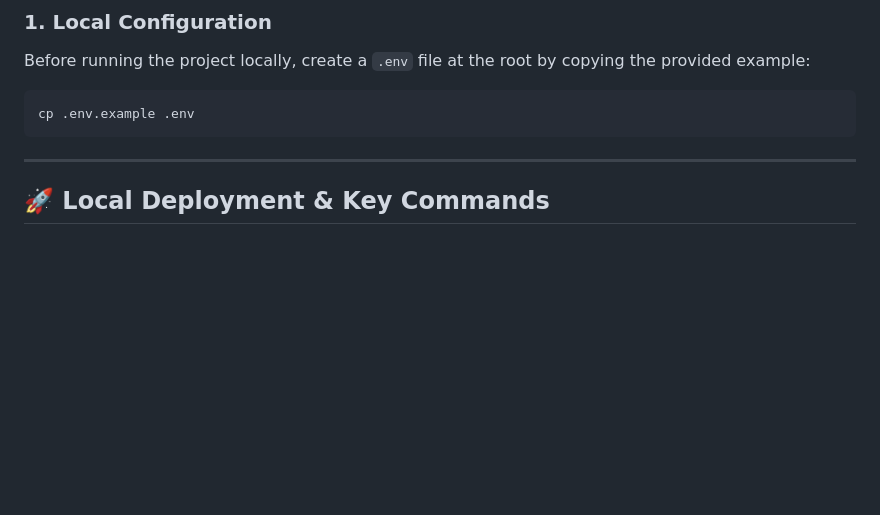
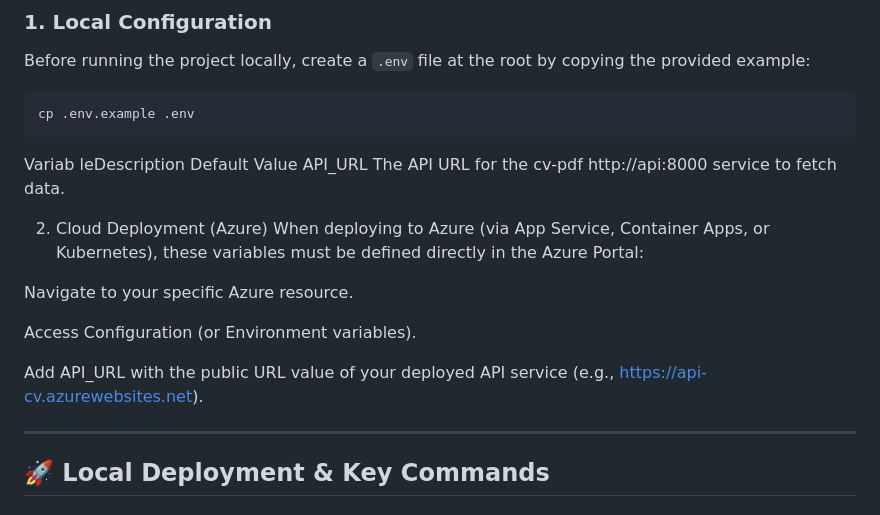
Before and after one commit to jaims-31/cloud-native-cv, a Markdown page: README.md, the part around the change. Drawn GitHub-style; blank space fills up the shorter version.

Commit message:
Update README with API_URL variable details
Added API_URL variable description for cloud deployment.

````diff
--- a/README.md
+++ b/README.md
@@ -77,6 +77,20 @@ Before running the project locally, create a `.env` file at the root by copying
 cp .env.example .env
 ```
 
+Variab                        leDescription                             Default  Value
+API_URL                       The API URL for the cv-pdf                http://api:8000
+                              service to fetch data.
+
+
+2. Cloud Deployment (Azure)
+When deploying to Azure (via App Service, Container Apps, or Kubernetes), these variables must be defined directly in the Azure Portal:
+
+Navigate to your specific Azure resource.
+
+Access Configuration (or Environment variables).
+
+Add API_URL with the public URL value of your deployed API service (e.g., https://api-cv.azurewebsites.net).
+
 ---
 
 ## 🚀 Local Deployment & Key Commands
````
